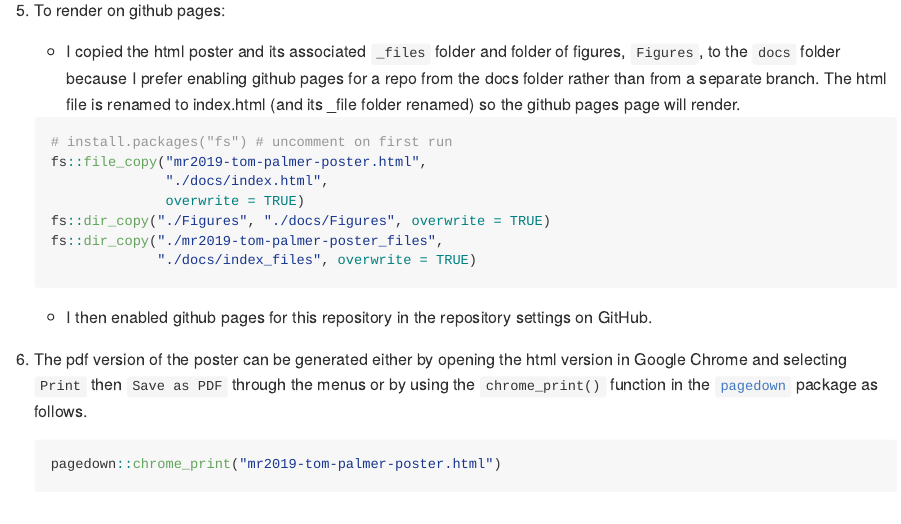
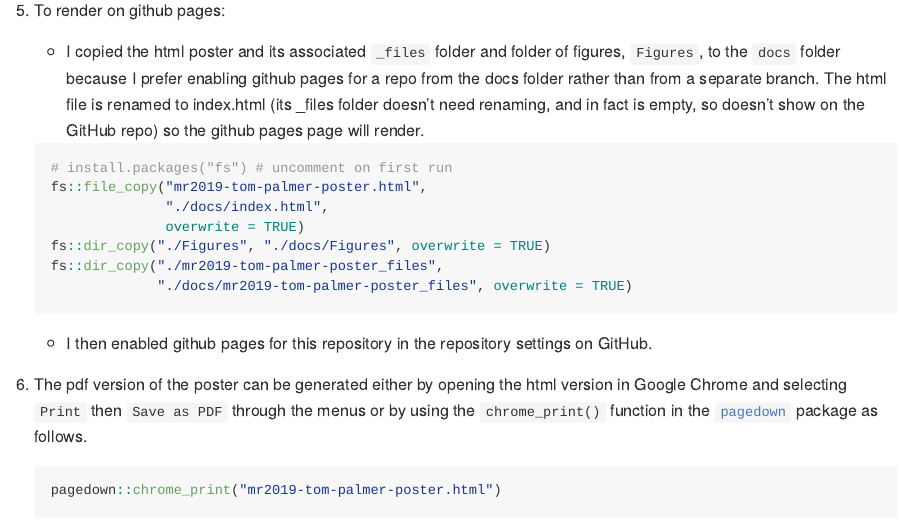
Before and after one commit to remlapmot/mr2019-tom-palmer-poster, an R Markdown document (README.Rmd): the page in a window 1100 px wide, from 1100 px down. The pictures show the output file README.md that the author committed with the source, drawn offline in the style of GitHub.

Commit message:
Edit to README.Rmd

````diff
--- a/README.Rmd
+++ b/README.Rmd
@@ -51,7 +51,7 @@ Here are the steps to recreate the poster.
 
 1. To render on github pages:
 
-    * I copied the html poster and its associated `_files` folder and folder of figures, `Figures`, to the `docs` folder because I prefer enabling github pages for a repo from the docs folder rather than from a separate branch. The html file is renamed to index.html (and its _file folder renamed) so the github pages page will render.
+    * I copied the html poster and its associated `_files` folder and folder of figures, `Figures`, to the `docs` folder because I prefer enabling github pages for a repo from the docs folder rather than from a separate branch. The html file is renamed to index.html (its _files folder doesn't need renaming, and in fact is empty, so doesn't show on the GitHub repo) so the github pages page will render.
     ```{r}
     # install.packages("fs") # uncomment on first run
     fs::file_copy("mr2019-tom-palmer-poster.html",
@@ -59,7 +59,7 @@ Here are the steps to recreate the poster.
                   overwrite = TRUE)
     fs::dir_copy("./Figures", "./docs/Figures", overwrite = TRUE)
     fs::dir_copy("./mr2019-tom-palmer-poster_files",
-                 "./docs/index_files", overwrite = TRUE)
+                 "./docs/mr2019-tom-palmer-poster_files", overwrite = TRUE)
     ```
 
     * I then enabled github pages for this repository in the repository settings on GitHub.
````
Also changed, not shown: README.md, 1 other file.
